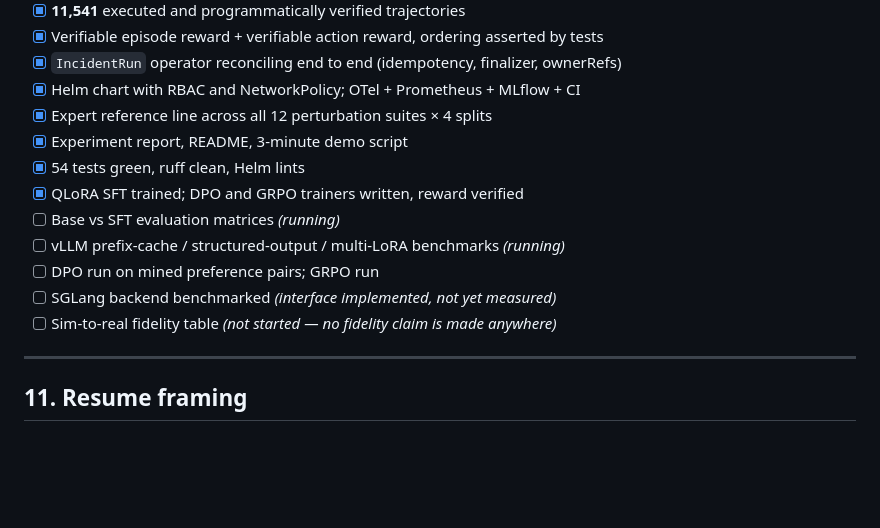
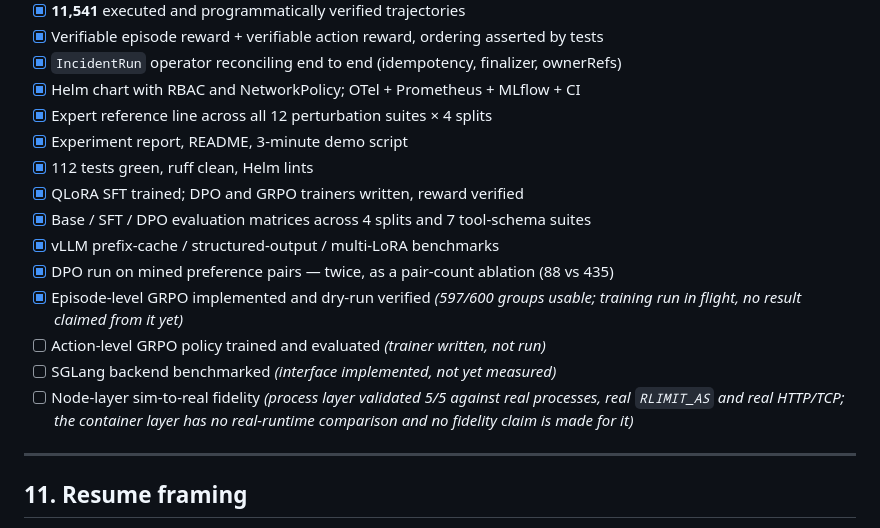
Before and after one commit to yupengtang/MCP-AgentGym, a Markdown page: PROJECT.md, the part around the change. GitHub-like rendering; blank space fills up the shorter version.

```diff
--- a/PROJECT.md
+++ b/PROJECT.md
@@ -287,13 +287,18 @@ Kubernetes for persistent serving, stateful agent execution, and isolated incide
 - [x] Helm chart with RBAC and NetworkPolicy; OTel + Prometheus + MLflow + CI
 - [x] Expert reference line across all 12 perturbation suites × 4 splits
 - [x] Experiment report, README, 3-minute demo script
-- [x] 54 tests green, ruff clean, Helm lints
+- [x] 112 tests green, ruff clean, Helm lints
 - [x] QLoRA SFT trained; DPO and GRPO trainers written, reward verified
-- [ ] Base vs SFT evaluation matrices *(running)*
-- [ ] vLLM prefix-cache / structured-output / multi-LoRA benchmarks *(running)*
-- [ ] DPO run on mined preference pairs; GRPO run
+- [x] Base / SFT / DPO evaluation matrices across 4 splits and 7 tool-schema suites
+- [x] vLLM prefix-cache / structured-output / multi-LoRA benchmarks
+- [x] DPO run on mined preference pairs — twice, as a pair-count ablation (88 vs 435)
+- [x] Episode-level GRPO implemented and dry-run verified *(597/600 groups usable;
+      training run in flight, no result claimed from it yet)*
+- [ ] Action-level GRPO policy trained and evaluated *(trainer written, not run)*
 - [ ] SGLang backend benchmarked *(interface implemented, not yet measured)*
-- [ ] Sim-to-real fidelity table *(not started — no fidelity claim is made anywhere)*
+- [ ] Node-layer sim-to-real fidelity *(process layer validated 5/5 against real
+      processes, real `RLIMIT_AS` and real HTTP/TCP; the container layer has no
+      real-runtime comparison and no fidelity claim is made for it)*
 
 ---
 
```
Also changed, not shown: DESIGN.md (+8 -3 lines), README.md (+12 -7 lines).
